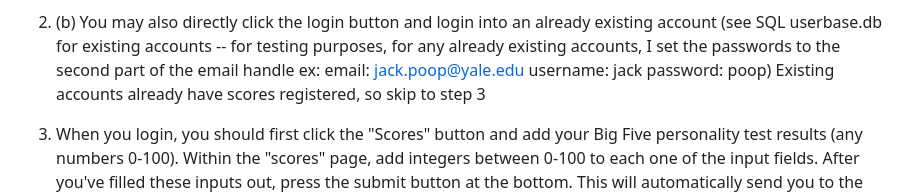
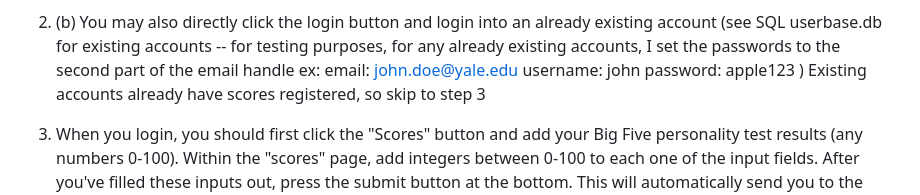
Before and after one commit to javaughn05/Projects, a Markdown page: sincerely/README.md, the part around the change. Drawn GitHub-style.

```diff
--- a/sincerely/README.md
+++ b/sincerely/README.md
@@ -3,9 +3,9 @@
 1. (a) In order to first open the project, navigate to the "sincerely" directory (cd sincerely) and run it using (python run.py). When you first join, you should see the nav bar at the top with a link for the "Register" page. You can click on this page and add your own account by filling out each field and pressing submit. When registering, be sure to include an email with a valid Ivy-League school domain (@yale.edu, @harvard.edu, etc.). You will then automatically be logged in, where you can skip to step 2
 
 1. (b) You may also directly click the login button and login into an already existing account (see SQL userbase.db for existing accounts -- for testing purposes, for any already existing accounts, I set the passwords to the second part of the email handle ex:
-email: jack.poop@yale.edu
-username: jack
-password: poop)
+email: john.doe@yale.edu
+username: john
+password: apple123 )
 Existing accounts already have scores registered, so skip to step 3
 
 2. When you login, you should first click the "Scores" button and add your Big Five personality test results (any numbers 0-100). Within the "scores" page, add integers between 0-100 to each one of the input fields. After you've filled these inputs out, press the submit button at the bottom. This will automatically send you to the queue page.
```
